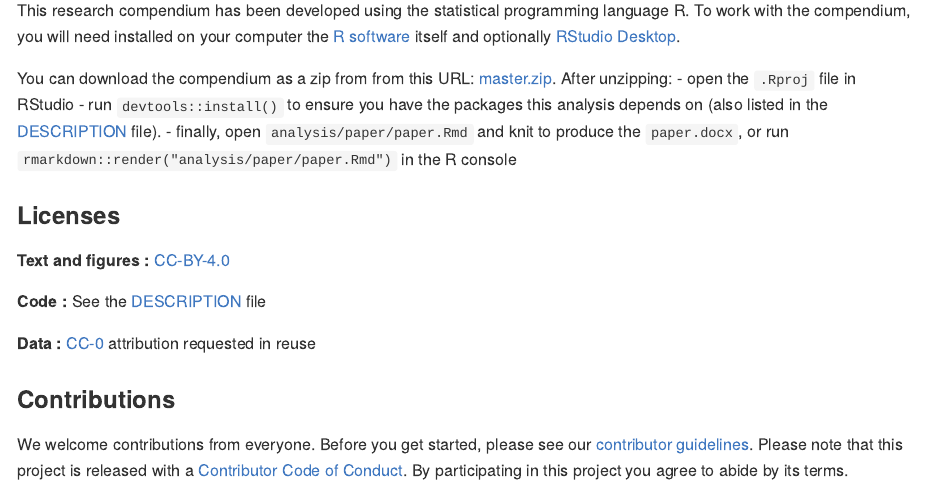
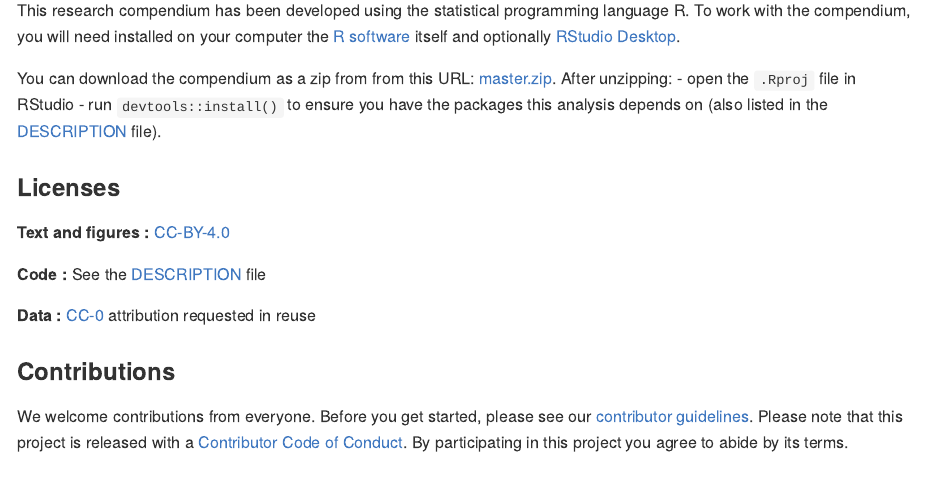
Before and after one commit to tupuni/polynesianoutliersvoyaging, an R Markdown document (README.Rmd): the page in a window 1100 px wide, from 850 px down. Rendered offline with R 4.5, knitr and Pandoc, with nearby package versions; badge pictures from the web are left out.

Commit message:
Update README.Rmd

```diff
--- a/README.Rmd
+++ b/README.Rmd
@@ -62,7 +62,6 @@
 - open the `.Rproj` file in RStudio
 - run `devtools::install()` to ensure you have the packages this analysis depends on (also listed in the
 [DESCRIPTION](/DESCRIPTION) file).
-- finally, open `analysis/paper/paper.Rmd` and knit to produce the `paper.docx`, or run `rmarkdown::render("analysis/paper/paper.Rmd")` in the R console
 
 ### Licenses
 
```
